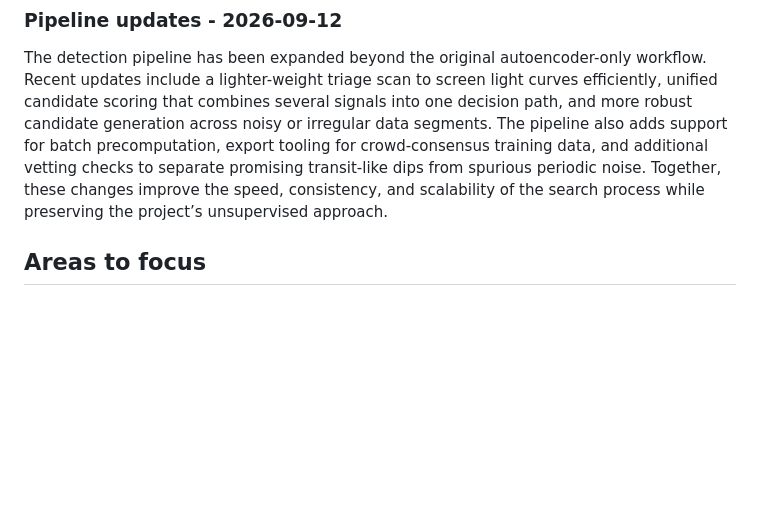
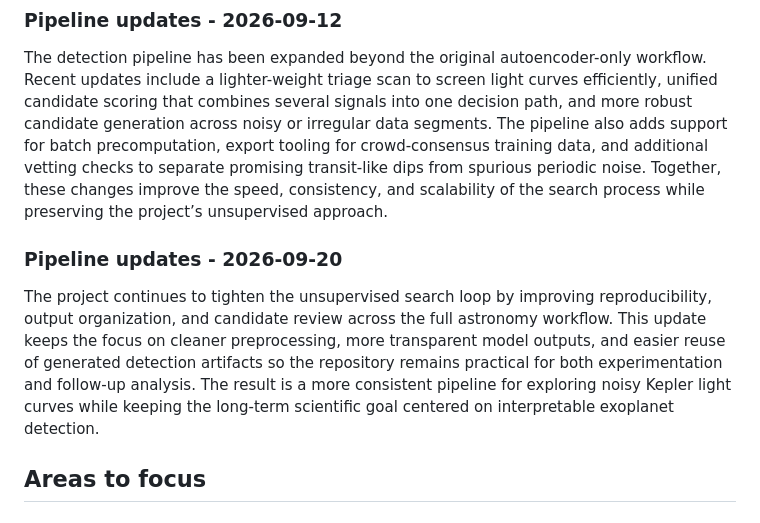
Before and after one commit to SNaveenMathew/Unsupervised-Exoplanet, a Markdown page: README.md, the part around the change. Drawn GitHub-style; blank space fills up the shorter version.

Commit message:
docs: add 2026-09-20 pipeline update

```diff
--- a/README.md
+++ b/README.md
@@ -58,6 +58,10 @@ There were several constraints during the execution of the project: in terms of
 ### Pipeline updates - 2026-09-12
 
 The detection pipeline has been expanded beyond the original autoencoder-only workflow. Recent updates include a lighter-weight triage scan to screen light curves efficiently, unified candidate scoring that combines several signals into one decision path, and more robust candidate generation across noisy or irregular data segments. The pipeline also adds support for batch precomputation, export tooling for crowd-consensus training data, and additional vetting checks to separate promising transit-like dips from spurious periodic noise. Together, these changes improve the speed, consistency, and scalability of the search process while preserving the project’s unsupervised approach.
+
+### Pipeline updates - 2026-09-20
+
+The project continues to tighten the unsupervised search loop by improving reproducibility, output organization, and candidate review across the full astronomy workflow. This update keeps the focus on cleaner preprocessing, more transparent model outputs, and easier reuse of generated detection artifacts so the repository remains practical for both experimentation and follow-up analysis. The result is a more consistent pipeline for exploring noisy Kepler light curves while keeping the long-term scientific goal centered on interpretable exoplanet detection.
 
 ## Areas to focus
 
```
